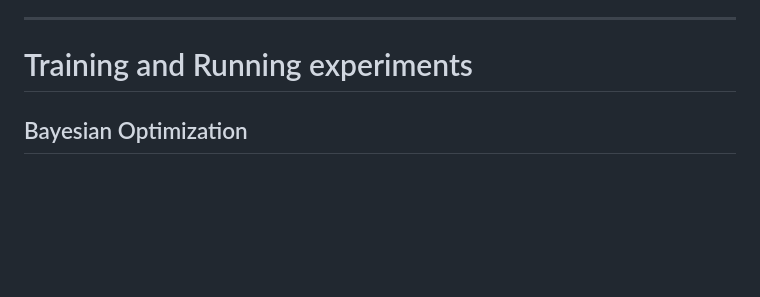
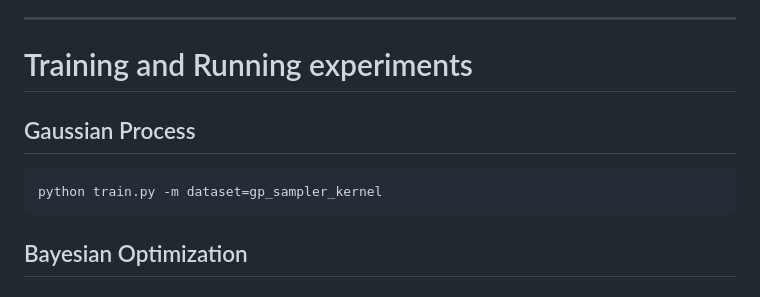
Before and after one commit to acerbilab/amortized-conditioning-engine, a Markdown page: README.md, the part around the change. GitHub-like rendering; blank space fills up the shorter version.

````diff
--- a/README.md
+++ b/README.md
@@ -40,6 +40,12 @@ This code is released under the Apache 2.0 License.
 ---
 
 # Training and Running experiments
+
+## Gaussian Process
+
+```bash
+python train.py -m dataset=gp_sampler_kernel
+```
 
 ## Bayesian Optimization
 
````
